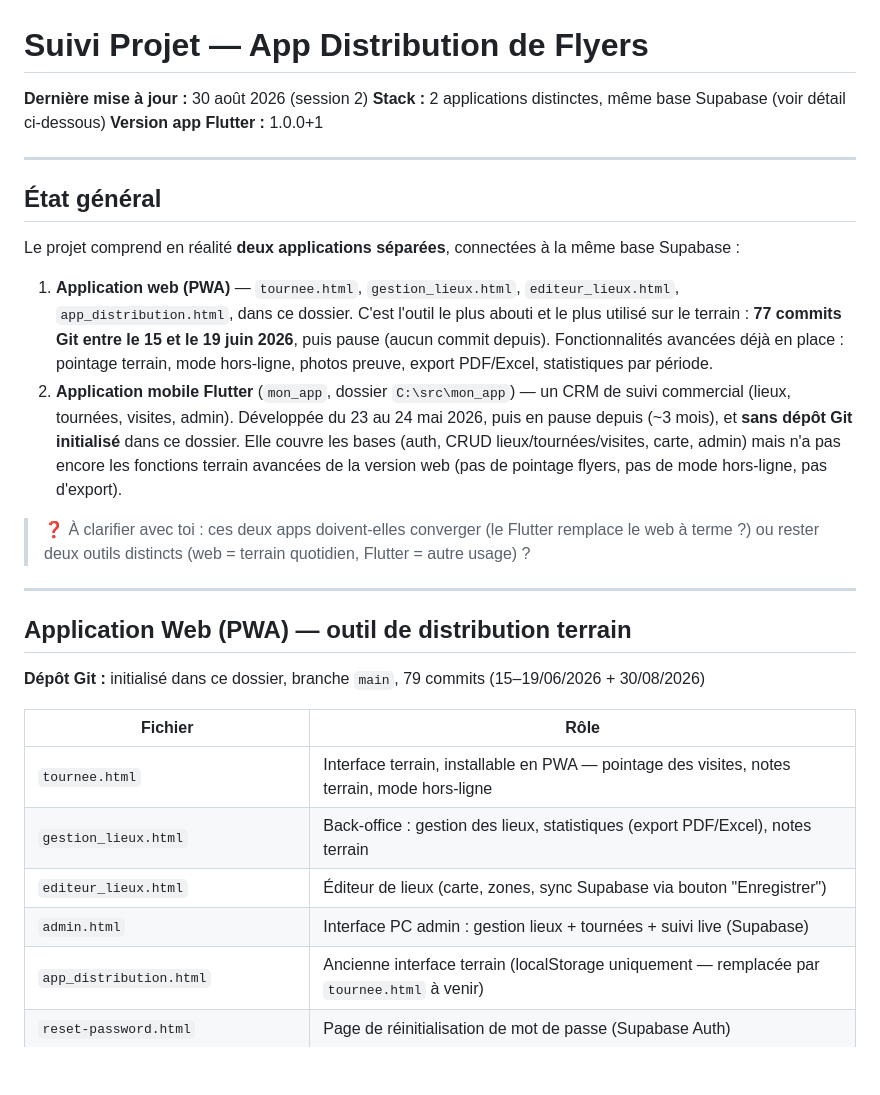
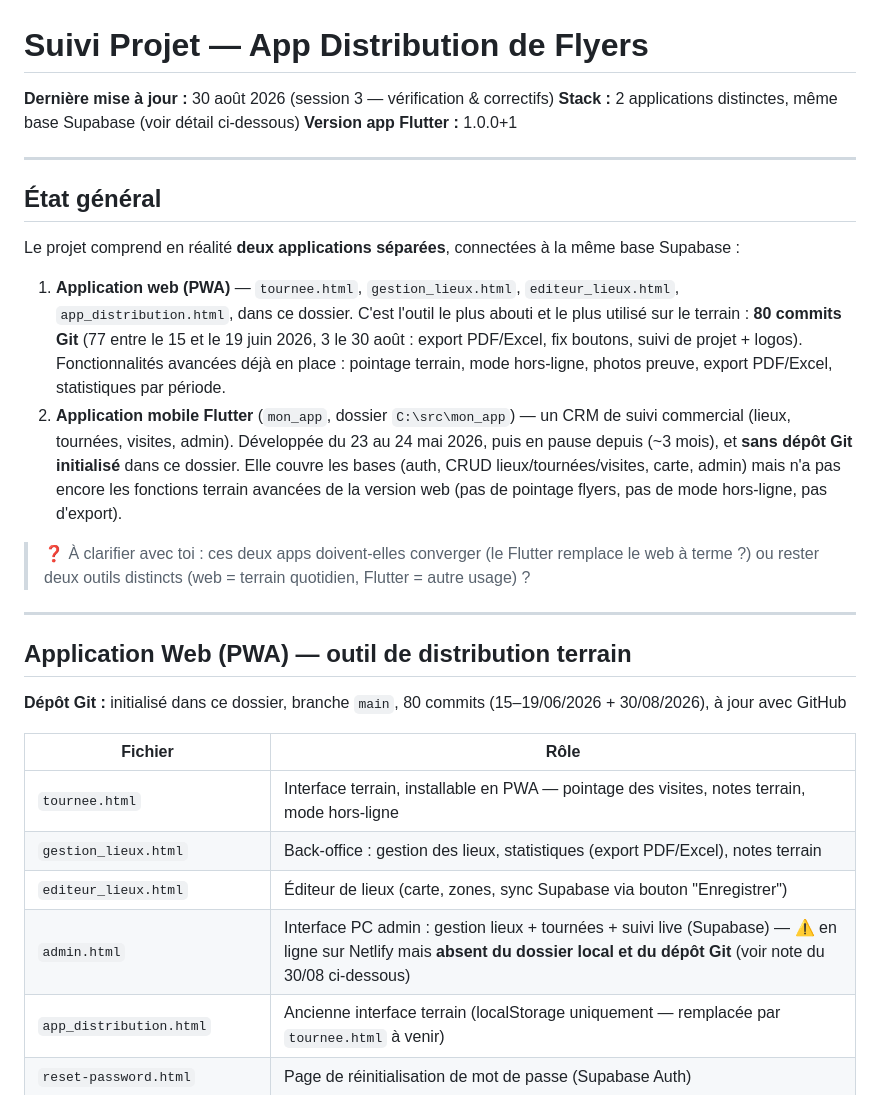
Before and after one commit to ROPERS-loic/app_distribution_flyers, a Markdown page: SUIVI_PROJET.md, the part around one of its changes. Drawn GitHub-style; blank space fills up the shorter version.

```diff
--- a/SUIVI_PROJET.md
+++ b/SUIVI_PROJET.md
@@ -1,6 +1,6 @@
 # Suivi Projet — App Distribution de Flyers
 
-**Dernière mise à jour :** 30 août 2026 (session 2)
+**Dernière mise à jour :** 30 août 2026 (session 3 — vérification & correctifs)
 **Stack :** 2 applications distinctes, même base Supabase (voir détail ci-dessous)
 **Version app Flutter :** 1.0.0+1
 
@@ -10,7 +10,7 @@
 
 Le projet comprend en réalité **deux applications séparées**, connectées à la même base Supabase :
 
-1. **Application web (PWA)** — `tournee.html`, `gestion_lieux.html`, `editeur_lieux.html`, `app_distribution.html`, dans ce dossier. C'est l'outil le plus abouti et le plus utilisé sur le terrain : **77 commits Git entre le 15 et le 19 juin 2026**, puis pause (aucun commit depuis). Fonctionnalités avancées déjà en place : pointage terrain, mode hors-ligne, photos preuve, export PDF/Excel, statistiques par période.
+1. **Application web (PWA)** — `tournee.html`, `gestion_lieux.html`, `editeur_lieux.html`, `app_distribution.html`, dans ce dossier. C'est l'outil le plus abouti et le plus utilisé sur le terrain : **80 commits Git** (77 entre le 15 et le 19 juin 2026, 3 le 30 août : export PDF/Excel, fix boutons, suivi de projet + logos). Fonctionnalités avancées déjà en place : pointage terrain, mode hors-ligne, photos preuve, export PDF/Excel, statistiques par période.
 2. **Application mobile Flutter** (`mon_app`, dossier `C:\src\mon_app`) — un CRM de suivi commercial (lieux, tournées, visites, admin). Développée du 23 au 24 mai 2026, puis en pause depuis (~3 mois), et **sans dépôt Git initialisé** dans ce dossier. Elle couvre les bases (auth, CRUD lieux/tournées/visites, carte, admin) mais n'a pas encore les fonctions terrain avancées de la version web (pas de pointage flyers, pas de mode hors-ligne, pas d'export).
 
 > ❓ À clarifier avec toi : ces deux apps doivent-elles converger (le Flutter remplace le web à terme ?) ou rester deux outils distincts (web = terrain quotidien, Flutter = autre usage) ?
@@ -19,14 +19,14 @@ Le projet comprend en réalité **deux applications séparées**, connectées à
 
 ## Application Web (PWA) — outil de distribution terrain
 
-**Dépôt Git :** initialisé dans ce dossier, branche `main`, 79 commits (15–19/06/2026 + 30/08/2026)
+**Dépôt Git :** initialisé dans ce dossier, branche `main`, 80 commits (15–19/06/2026 + 30/08/2026), à jour avec GitHub
 
 | Fichier | Rôle |
 |---|---|
 | `tournee.html` | Interface terrain, installable en PWA — pointage des visites, notes terrain, mode hors-ligne |
 | `gestion_lieux.html` | Back-office : gestion des lieux, statistiques (export PDF/Excel), notes terrain |
 | `editeur_lieux.html` | Éditeur de lieux (carte, zones, sync Supabase via bouton "Enregistrer") |
-| `admin.html` | Interface PC admin : gestion lieux + tournées + suivi live (Supabase) |
+| `admin.html` | Interface PC admin : gestion lieux + tournées + suivi live (Supabase) — ⚠️ en ligne sur Netlify mais **absent du dossier local et du dépôt Git** (voir note du 30/08 ci-dessous) |
 | `app_distribution.html` | Ancienne interface terrain (localStorage uniquement — remplacée par `tournee.html` à venir) |
 | `reset-password.html` | Page de réinitialisation de mot de passe (Supabase Auth) |
 | `manifest.json` / `sw.js` / `icon-512.png` | Config PWA (installable, fonctionnement hors-ligne) |
```
Also changed, not shown: other parts of SUIVI_PROJET.md (+24 -4 lines).
